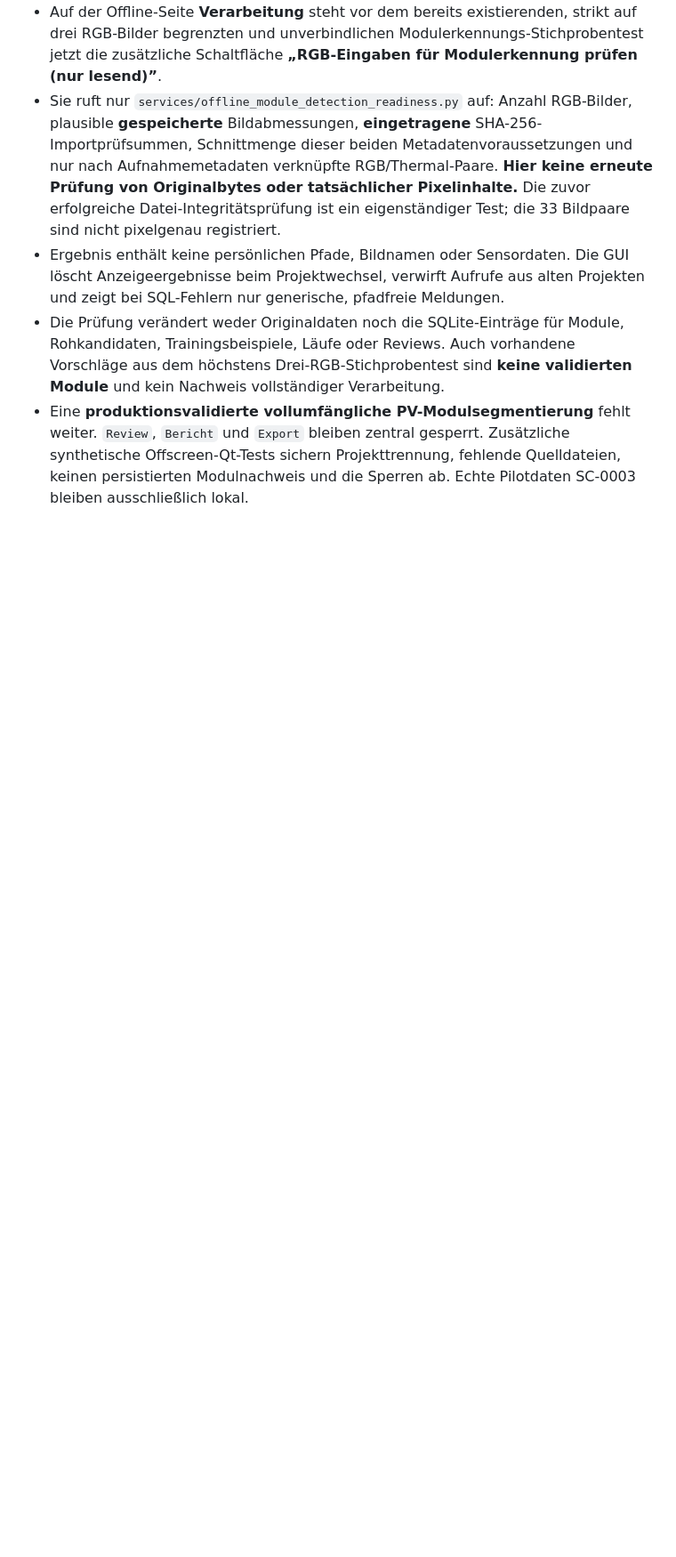
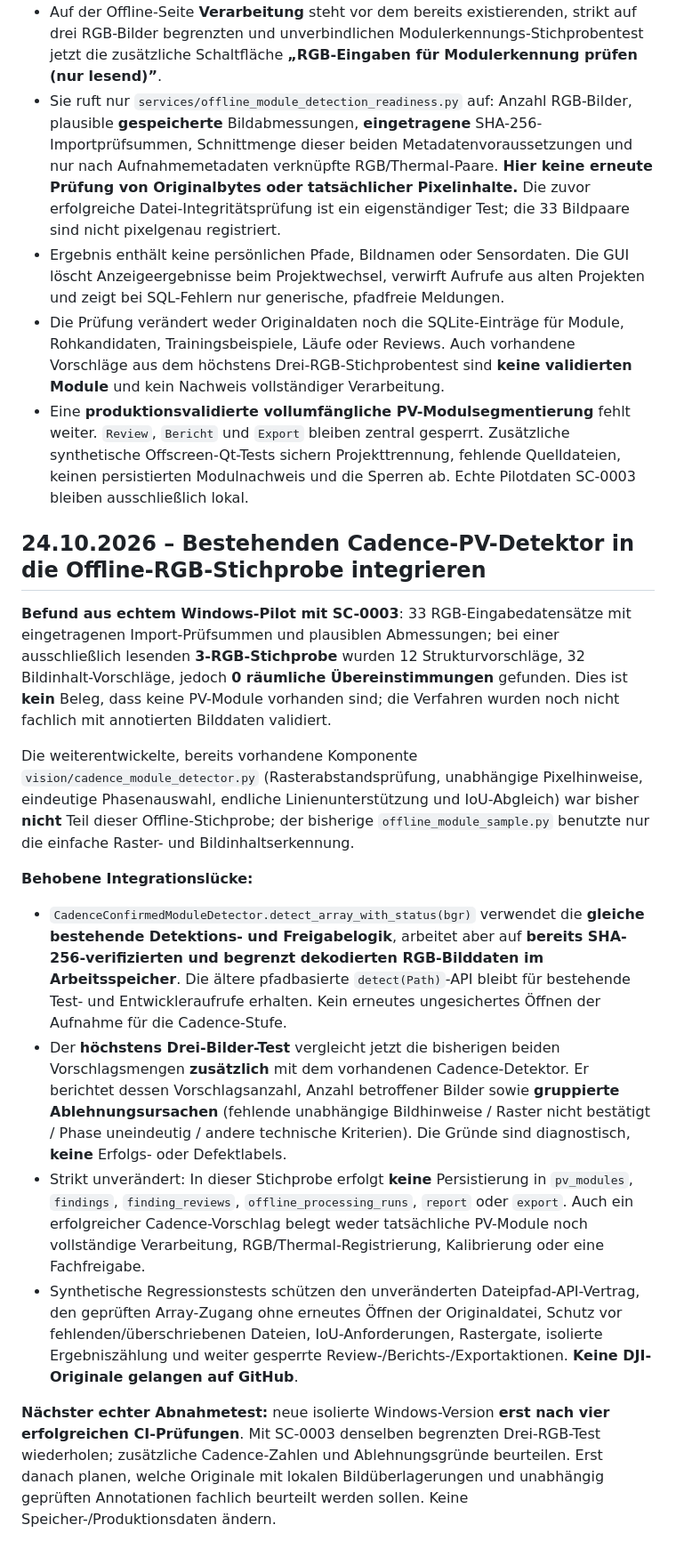
Before and after one commit to multicoptermedia-ship-it/MCM-SolarCheck, a Markdown page: docs/PROCESSING_REVIEW_READINESS.md, the part around the change. Shown at 89% size. Rendered like a GitHub page; blank space fills up the shorter version.

Commit message:
docs(processing): record reuse of existing cadence detector, field result and gaps

```diff
--- a/docs/PROCESSING_REVIEW_READINESS.md
+++ b/docs/PROCESSING_REVIEW_READINESS.md
@@ -154,3 +154,19 @@ Rohwertstatistiken beginnt die nächste **diagnostische** PV-Modulstufe:
 - Ergebnis enthält keine persönlichen Pfade, Bildnamen oder Sensordaten. Die GUI löscht Anzeigeergebnisse beim Projektwechsel, verwirft Aufrufe aus alten Projekten und zeigt bei SQL-Fehlern nur generische, pfadfreie Meldungen.
 - Die Prüfung verändert weder Originaldaten noch die SQLite-Einträge für Module, Rohkandidaten, Trainingsbeispiele, Läufe oder Reviews. Auch vorhandene Vorschläge aus dem höchstens Drei-RGB-Stichprobentest sind **keine validierten Module** und kein Nachweis vollständiger Verarbeitung.
 - Eine **produktionsvalidierte vollumfängliche PV-Modulsegmentierung** fehlt weiter. `Review`, `Bericht` und `Export` bleiben zentral gesperrt. Zusätzliche synthetische Offscreen-Qt-Tests sichern Projekttrennung, fehlende Quelldateien, keinen persistierten Modulnachweis und die Sperren ab. Echte Pilotdaten SC-0003 bleiben ausschließlich lokal.
+
+
+## 24.10.2026 – Bestehenden Cadence-PV-Detektor in die Offline-RGB-Stichprobe integrieren
+
+**Befund aus echtem Windows-Pilot mit SC-0003**: 33 RGB-Eingabedatensätze mit eingetragenen Import-Prüfsummen und plausiblen Abmessungen; bei einer ausschließlich lesenden **3-RGB-Stichprobe** wurden 12 Strukturvorschläge, 32 Bildinhalt-Vorschläge, jedoch **0 räumliche Übereinstimmungen** gefunden. Dies ist **kein** Beleg, dass keine PV-Module vorhanden sind; die Verfahren wurden noch nicht fachlich mit annotierten Bilddaten validiert.
+
+Die weiterentwickelte, bereits vorhandene Komponente `vision/cadence_module_detector.py` (Rasterabstandsprüfung, unabhängige Pixelhinweise, eindeutige Phasenauswahl, endliche Linienunterstützung und IoU-Abgleich) war bisher **nicht** Teil dieser Offline-Stichprobe; der bisherige `offline_module_sample.py` benutzte nur die einfache Raster- und Bildinhaltserkennung.
+
+**Behobene Integrationslücke:**
+
+- `CadenceConfirmedModuleDetector.detect_array_with_status(bgr)` verwendet die **gleiche bestehende Detektions- und Freigabelogik**, arbeitet aber auf **bereits SHA-256-verifizierten und begrenzt dekodierten RGB-Bilddaten im Arbeitsspeicher**. Die ältere pfadbasierte `detect(Path)`-API bleibt für bestehende Test- und Entwickleraufrufe erhalten. Kein erneutes ungesichertes Öffnen der Aufnahme für die Cadence-Stufe.
+- Der **höchstens Drei-Bilder-Test** vergleicht jetzt die bisherigen beiden Vorschlagsmengen **zusätzlich** mit dem vorhandenen Cadence-Detektor. Er berichtet dessen Vorschlagsanzahl, Anzahl betroffener Bilder sowie **gruppierte Ablehnungsursachen** (fehlende unabhängige Bildhinweise / Raster nicht bestätigt / Phase uneindeutig / andere technische Kriterien). Die Gründe sind diagnostisch, **keine** Erfolgs- oder Defektlabels.
+- Strikt unverändert: In dieser Stichprobe erfolgt **keine** Persistierung in `pv_modules`, `findings`, `finding_reviews`, `offline_processing_runs`, `report` oder `export`. Auch ein erfolgreicher Cadence-Vorschlag belegt weder tatsächliche PV-Module noch vollständige Verarbeitung, RGB/Thermal-Registrierung, Kalibrierung oder eine Fachfreigabe.
+- Synthetische Regressionstests schützen den unveränderten Dateipfad-API-Vertrag, den geprüften Array-Zugang ohne erneutes Öffnen der Originaldatei, Schutz vor fehlenden/überschriebenen Dateien, IoU-Anforderungen, Rastergate, isolierte Ergebniszählung und weiter gesperrte Review-/Berichts-/Exportaktionen. **Keine DJI-Originale gelangen auf GitHub**.
+
+**Nächster echter Abnahmetest:** neue isolierte Windows-Version **erst nach vier erfolgreichen CI-Prüfungen**. Mit SC-0003 denselben begrenzten Drei-RGB-Test wiederholen; zusätzliche Cadence-Zahlen und Ablehnungsgründe beurteilen. Erst danach planen, welche Originale mit lokalen Bildüberlagerungen und unabhängig geprüften Annotationen fachlich beurteilt werden sollen. Keine Speicher-/Produktionsdaten ändern.
```
